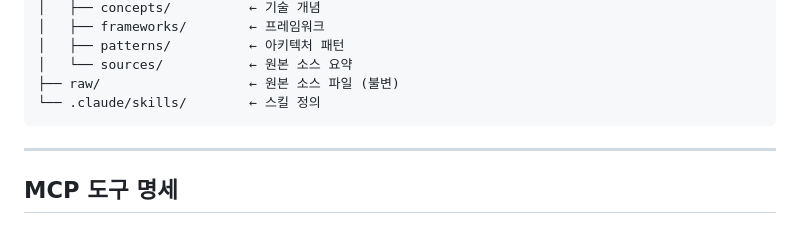
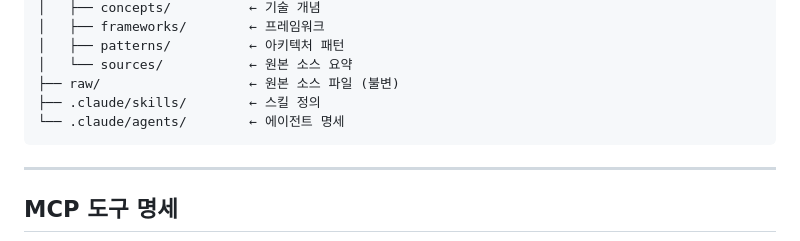
Before and after one commit to kangwook-kim02/LLM-Wiki, a Markdown page: CLAUDE.md, the part around the change. GitHub-like rendering.

Commit message:
fix: add agents/ to CLAUDE.md, rename /validate-harness to /health

````diff
--- a/CLAUDE.md
+++ b/CLAUDE.md
@@ -26,7 +26,8 @@
 │   ├── patterns/          ← 아키텍처 패턴
 │   └── sources/           ← 원본 소스 요약
 ├── raw/                   ← 원본 소스 파일 (불변)
-└── .claude/skills/        ← 스킬 정의
+├── .claude/skills/        ← 스킬 정의
+└── .claude/agents/        ← 에이전트 명세
 ```
 
 ---
````
Also changed, not shown: .claude/commands/health.md (added, +111 -0 lines).
